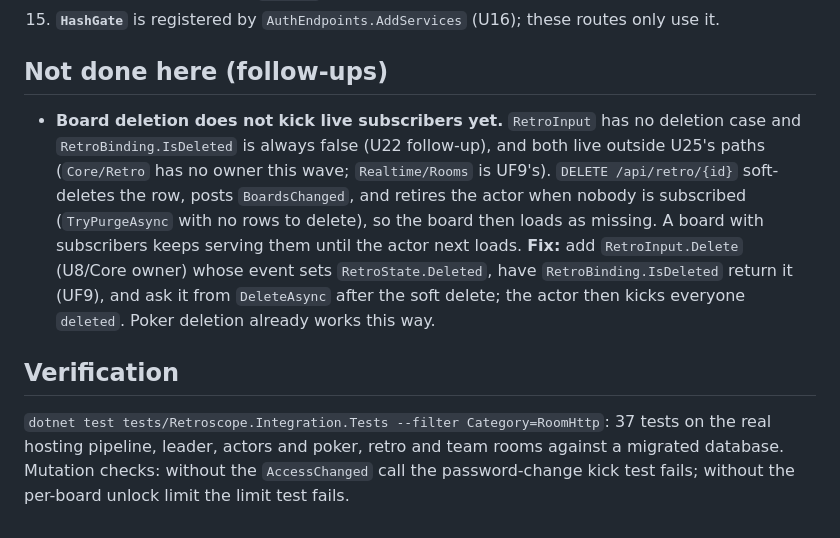
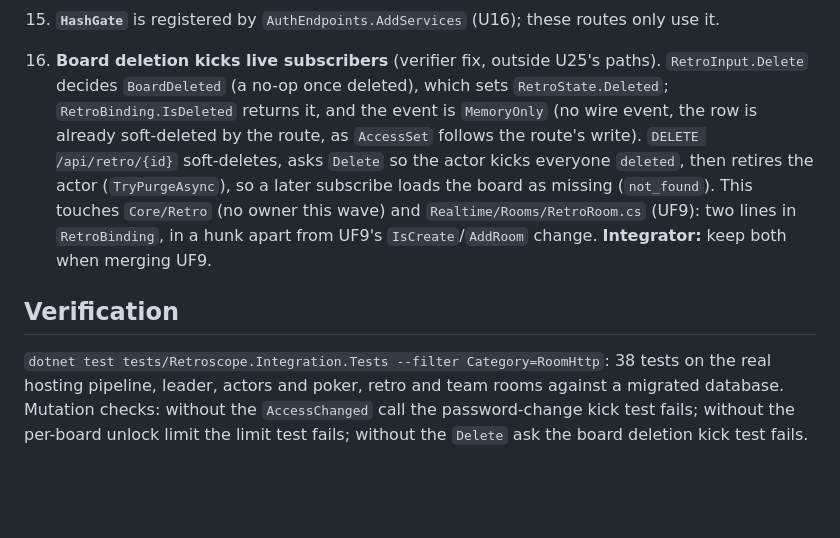
Before and after one commit to justinloveless/retroscope-next, a Markdown page: docs/decisions/U25.md, the part around the change. Rendered like a GitHub page; blank space fills up the shorter version.

Commit message:
docs: record U25 board deletion kick

```diff
--- a/docs/decisions/U25.md
+++ b/docs/decisions/U25.md
@@ -96,18 +96,16 @@ compare with `null` (`topics.js`).
     after the last row; `limit` defaults to 20 and is clamped to 1–100 (§d). A malformed cursor is 400 `invalid`.
 15. **`HashGate`** is registered by `AuthEndpoints.AddServices` (U16); these routes only use it.
 
-## Not done here (follow-ups)
-
-- **Board deletion does not kick live subscribers yet.** `RetroInput` has no deletion case and `RetroBinding.IsDeleted`
-  is always false (U22 follow-up), and both live outside U25's paths (`Core/Retro` has no owner this wave;
-  `Realtime/Rooms` is UF9's). `DELETE /api/retro/{id}` soft-deletes the row, posts `BoardsChanged`, and retires the
-  actor when nobody is subscribed (`TryPurgeAsync` with no rows to delete), so the board then loads as missing. A board
-  with subscribers keeps serving them until the actor next loads. **Fix:** add `RetroInput.Delete` (U8/Core owner) whose
-  event sets `RetroState.Deleted`, have `RetroBinding.IsDeleted` return it (UF9), and ask it from `DeleteAsync` after the
-  soft delete; the actor then kicks everyone `deleted`. Poker deletion already works this way.
+16. **Board deletion kicks live subscribers** (verifier fix, outside U25's paths). `RetroInput.Delete` decides
+    `BoardDeleted` (a no-op once deleted), which sets `RetroState.Deleted`; `RetroBinding.IsDeleted` returns it, and the
+    event is `MemoryOnly` (no wire event, the row is already soft-deleted by the route, as `AccessSet` follows the
+    route's write). `DELETE /api/retro/{id}` soft-deletes, asks `Delete` so the actor kicks everyone `deleted`, then
+    retires the actor (`TryPurgeAsync`), so a later subscribe loads the board as missing (`not_found`). This touches
+    `Core/Retro` (no owner this wave) and `Realtime/Rooms/RetroRoom.cs` (UF9): two lines in `RetroBinding`, in a hunk
+    apart from UF9's `IsCreate`/`AddRoom` change. **Integrator:** keep both when merging UF9.
 
 ## Verification
 
-`dotnet test tests/Retroscope.Integration.Tests --filter Category=RoomHttp`: 37 tests on the real hosting pipeline,
+`dotnet test tests/Retroscope.Integration.Tests --filter Category=RoomHttp`: 38 tests on the real hosting pipeline,
 leader, actors and poker, retro and team rooms against a migrated database. Mutation checks: without the
-`AccessChanged` call the password-change kick test fails; without the per-board unlock limit the limit test fails.
+`AccessChanged` call the password-change kick test fails; without the per-board unlock limit the limit test fails; without the `Delete` ask the board deletion kick test fails.
```
